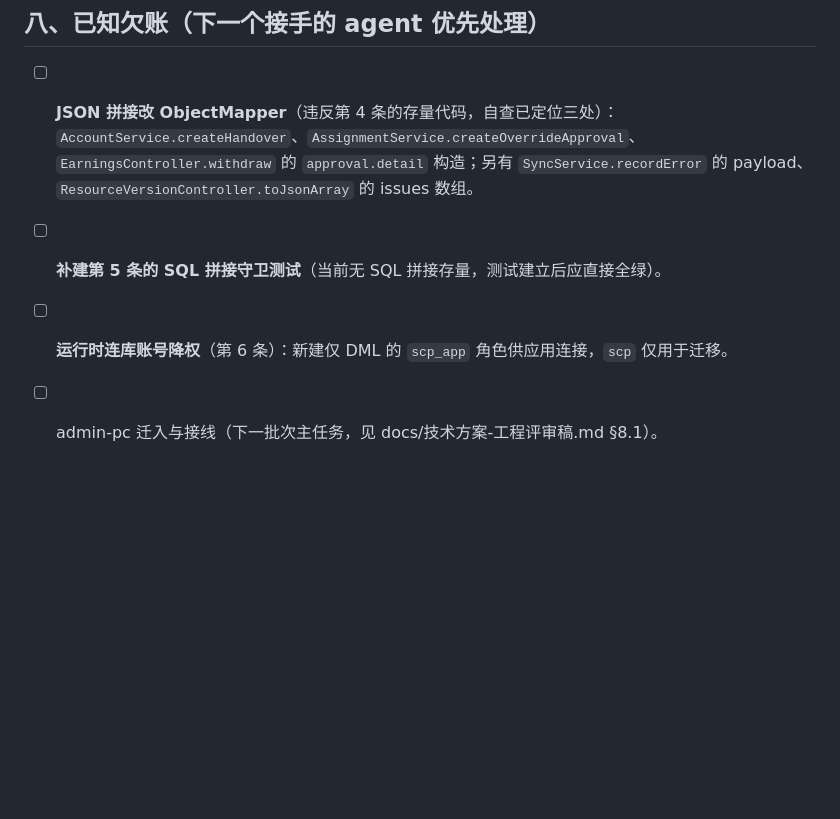
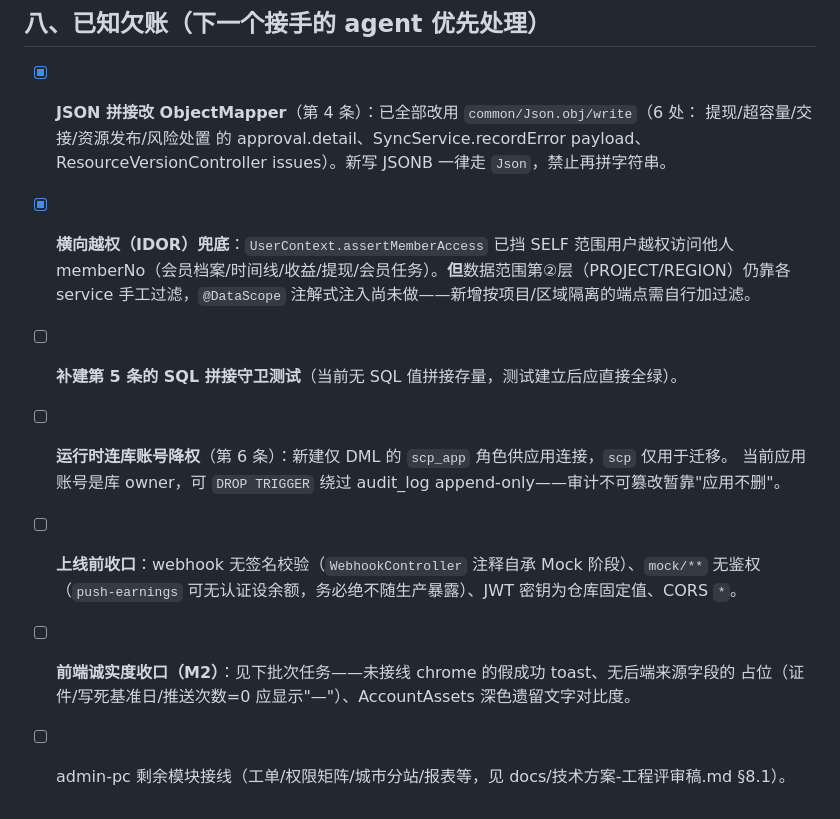
Before and after one commit to pokocat/ai-society, a Markdown page: CLAUDE.md, the part around the change. Drawn GitHub-style; blank space fills up the shorter version.

Commit message:
Update CLAUDE.md §8 debt list after review fixes
Mark JSON-concat and IDOR-guard done; keep SQL-concat guard test, scp_app
DML role, pre-prod hardening (webhook signature/mock auth/JWT/CORS), and
frontend honesty (fake toasts / placeholder fields / contrast) as tracked.

Co-Authored-By: Claude Opus 4.8 <noreply@anthropic.com>
Claude-Session: https://claude.ai/code/session_01Cj2w95JXw15YJUiWDvf4hK

```diff
--- a/CLAUDE.md
+++ b/CLAUDE.md
@@ -106,10 +106,17 @@ bash scripts/smoke.sh            # 冒烟，必须 0 失败
 
 ## 八、已知欠账（下一个接手的 agent 优先处理）
 
-- [ ] **JSON 拼接改 ObjectMapper**（违反第 4 条的存量代码，自查已定位三处）：
-      `AccountService.createHandover`、`AssignmentService.createOverrideApproval`、
-      `EarningsController.withdraw` 的 `approval.detail` 构造；另有 `SyncService.recordError` 的
-      payload、`ResourceVersionController.toJsonArray` 的 issues 数组。
-- [ ] **补建第 5 条的 SQL 拼接守卫测试**（当前无 SQL 拼接存量，测试建立后应直接全绿）。
+- [x] **JSON 拼接改 ObjectMapper**（第 4 条）：已全部改用 `common/Json.obj/write`（6 处：
+      提现/超容量/交接/资源发布/风险处置 的 approval.detail、SyncService.recordError payload、
+      ResourceVersionController issues）。新写 JSONB 一律走 `Json`，禁止再拼字符串。
+- [x] **横向越权（IDOR）兜底**：`UserContext.assertMemberAccess` 已挡 SELF 范围用户越权访问他人
+      memberNo（会员档案/时间线/收益/提现/会员任务）。**但**数据范围第②层（PROJECT/REGION）仍靠各
+      service 手工过滤，`@DataScope` 注解式注入尚未做——新增按项目/区域隔离的端点需自行加过滤。
+- [ ] **补建第 5 条的 SQL 拼接守卫测试**（当前无 SQL 值拼接存量，测试建立后应直接全绿）。
 - [ ] **运行时连库账号降权**（第 6 条）：新建仅 DML 的 `scp_app` 角色供应用连接，`scp` 仅用于迁移。
-- [ ] admin-pc 迁入与接线（下一批次主任务，见 docs/技术方案-工程评审稿.md §8.1）。
+      当前应用账号是库 owner，可 `DROP TRIGGER` 绕过 audit_log append-only——审计不可篡改暂靠"应用不删"。
+- [ ] **上线前收口**：webhook 无签名校验（`WebhookController` 注释自承 Mock 阶段）、`mock/**` 无鉴权
+      （`push-earnings` 可无认证设余额，务必绝不随生产暴露）、JWT 密钥为仓库固定值、CORS `*`。
+- [ ] **前端诚实度收口（M2）**：见下批次任务——未接线 chrome 的假成功 toast、无后端来源字段的
+      占位（证件/写死基准日/推送次数=0 应显示"—"）、AccountAssets 深色遗留文字对比度。
+- [ ] admin-pc 剩余模块接线（工单/权限矩阵/城市分站/报表等，见 docs/技术方案-工程评审稿.md §8.1）。
```
